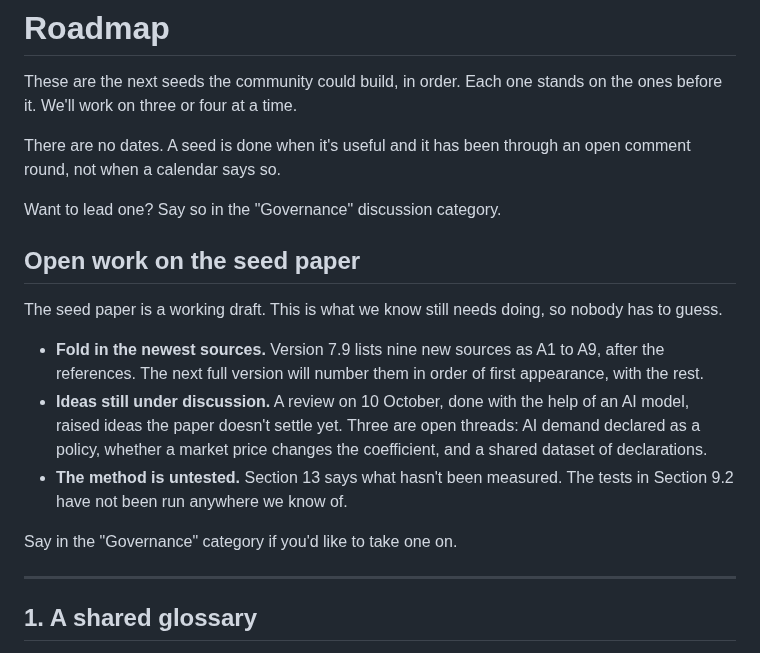
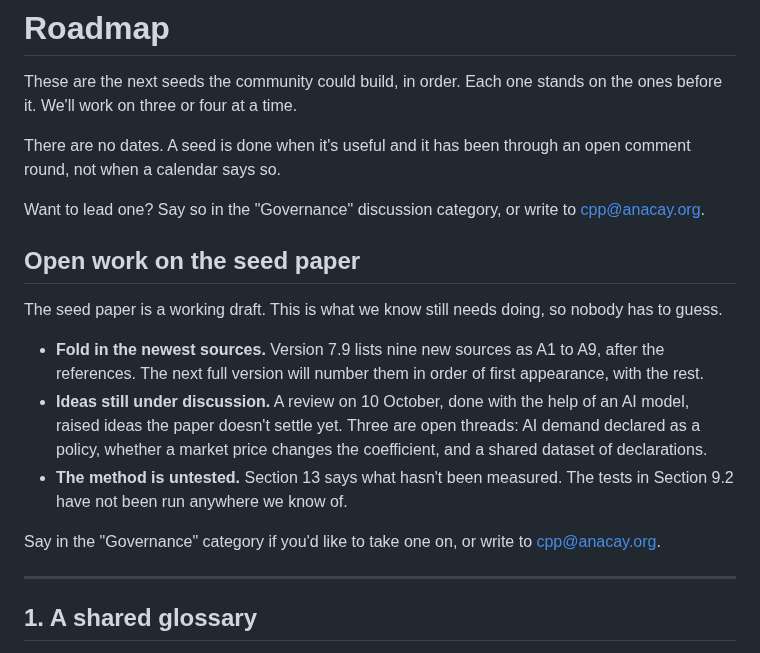
Before and after one commit to anacay/cpp, a Markdown page: ROADMAP.md, the part around the change. Rendered like a GitHub page.

Commit message:
R8-04: Private route beside every "say so in Governance"
Co-Authored-By: Claude Opus 5.5 <noreply@anthropic.com>
Claude-Session: https://claude.ai/code/session_01YWdF3GvQB3Vu45EsLZZumD

```diff
--- a/ROADMAP.md
+++ b/ROADMAP.md
@@ -4,7 +4,7 @@ These are the next seeds the community could build, in order. Each one stands on
 
 There are no dates. A seed is done when it's useful and it has been through an open comment round, not when a calendar says so.
 
-Want to lead one? Say so in the "Governance" discussion category.
+Want to lead one? Say so in the "Governance" discussion category, or write to [cpp@anacay.org](mailto:cpp@anacay.org).
 
 ## Open work on the seed paper
 
@@ -14,7 +14,7 @@ The seed paper is a working draft. This is what we know still needs doing, so no
 - **Ideas still under discussion.** A review on 10 October, done with the help of an AI model, raised ideas the paper doesn't settle yet. Three are open threads: AI demand declared as a policy, whether a market price changes the coefficient, and a shared dataset of declarations.
 - **The method is untested.** Section 13 says what hasn't been measured. The tests in Section 9.2 have not been run anywhere we know of.
 
-Say in the "Governance" category if you'd like to take one on.
+Say in the "Governance" category if you'd like to take one on, or write to [cpp@anacay.org](mailto:cpp@anacay.org).
 
 ---
 
```
Also changed, not shown: GOVERNANCE.md (+1 -1 lines).
